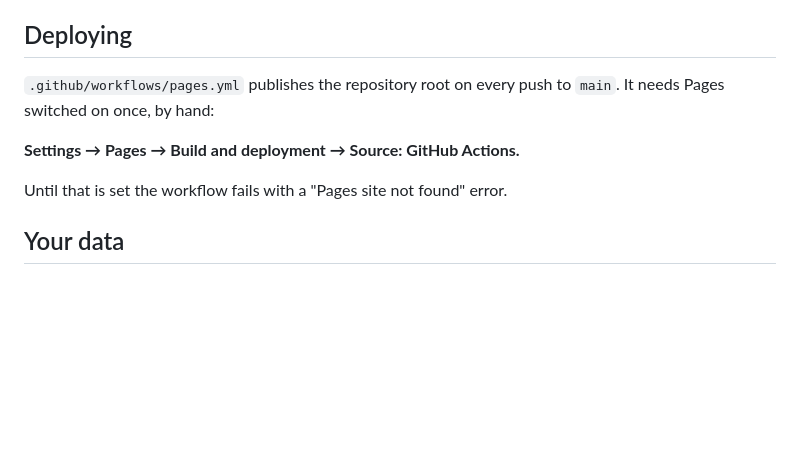
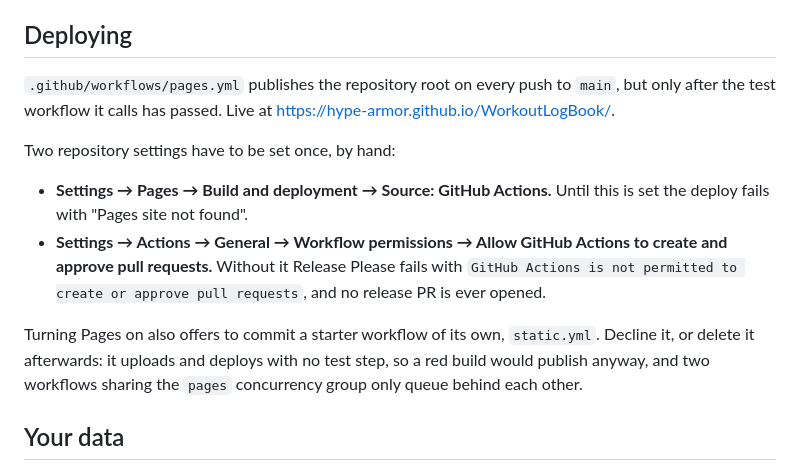
Before and after one commit to hype-armor/WorkoutLogBook, a Markdown page: README.md, the part around the change. GitHub-like rendering; blank space fills up the shorter version.

Commit message:
docs: record the two repository settings the workflows need (#3)
Pages needs its source set to GitHub Actions, and Release Please needs
permission to create pull requests. Neither is discoverable from the
repository, and the second fails quietly — the workflow goes red but nothing
signals that no release PR was ever opened.

Also records why static.yml should not come back: enabling Pages offers to
commit it, and it deploys with no test step, so a red build would publish
anyway.

```diff
--- a/README.md
+++ b/README.md
@@ -83,11 +83,22 @@ of Settings.
 ## Deploying
 
 `.github/workflows/pages.yml` publishes the repository root on every push to
-`main`. It needs Pages switched on once, by hand:
+`main`, but only after the test workflow it calls has passed. Live at
+<https://hype-armor.github.io/WorkoutLogBook/>.
 
-**Settings → Pages → Build and deployment → Source: GitHub Actions.**
+Two repository settings have to be set once, by hand:
 
-Until that is set the workflow fails with a "Pages site not found" error.
+- **Settings → Pages → Build and deployment → Source: GitHub Actions.** Until
+  this is set the deploy fails with "Pages site not found".
+- **Settings → Actions → General → Workflow permissions → Allow GitHub Actions
+  to create and approve pull requests.** Without it Release Please fails with
+  `GitHub Actions is not permitted to create or approve pull requests`, and no
+  release PR is ever opened.
+
+Turning Pages on also offers to commit a starter workflow of its own,
+`static.yml`. Decline it, or delete it afterwards: it uploads and deploys with
+no test step, so a red build would publish anyway, and two workflows sharing
+the `pages` concurrency group only queue behind each other.
 
 ## Your data
 
```
